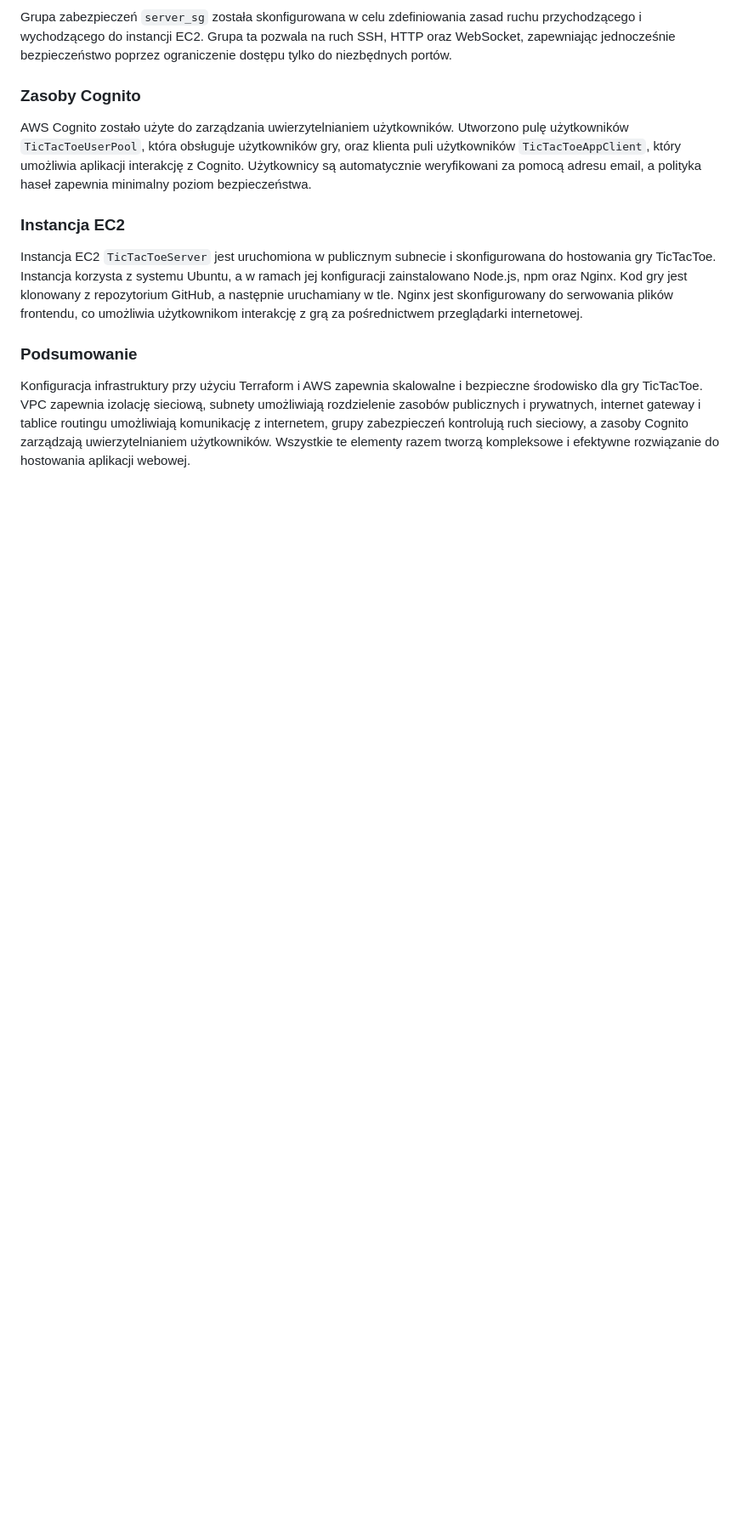
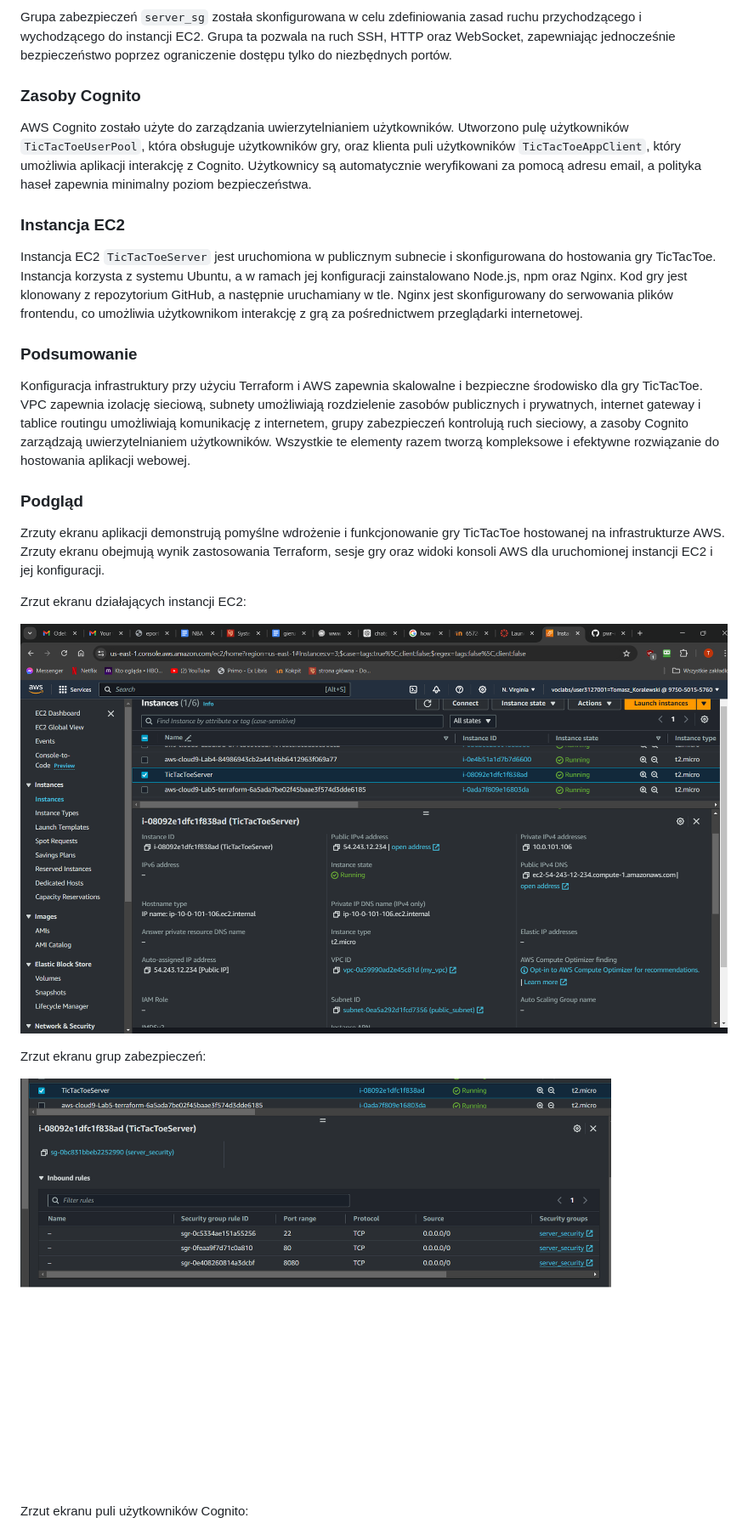
Before and after one commit to pwr-cloudprogramming/a10-Mostiu, a Markdown page: README.md, the part around the change printed below. Shown: that part at 85% size. Rendered like a GitHub page; blank space fills up the shorter version.

```diff
--- a/README.md
+++ b/README.md
@@ -41,3 +41,18 @@ Instancja EC2 `TicTacToeServer` jest uruchomiona w publicznym subnecie i skonfig
 ### Podsumowanie
 
 Konfiguracja infrastruktury przy użyciu Terraform i AWS zapewnia skalowalne i bezpieczne środowisko dla gry TicTacToe. VPC zapewnia izolację sieciową, subnety umożliwiają rozdzielenie zasobów publicznych i prywatnych, internet gateway i tablice routingu umożliwiają komunikację z internetem, grupy zabezpieczeń kontrolują ruch sieciowy, a zasoby Cognito zarządzają uwierzytelnianiem użytkowników. Wszystkie te elementy razem tworzą kompleksowe i efektywne rozwiązanie do hostowania aplikacji webowej.
+
+### Podgląd
+
+Zrzuty ekranu aplikacji demonstrują pomyślne wdrożenie i funkcjonowanie gry TicTacToe hostowanej na infrastrukturze AWS. Zrzuty ekranu obejmują wynik zastosowania Terraform, sesje gry oraz widoki konsoli AWS dla uruchomionej instancji EC2 i jej konfiguracji.
+
+Zrzut ekranu działających instancji EC2:
+
+![ec2_running](imgs/ec2instance.png)
+
+Zrzut ekranu grup zabezpieczeń:
+
+![sgs](imgs/sgs.png)
+
+Zrzut ekranu puli użytkowników Cognito:
+
```
Also changed, not shown: other parts of README.md (+29 -0 lines).
